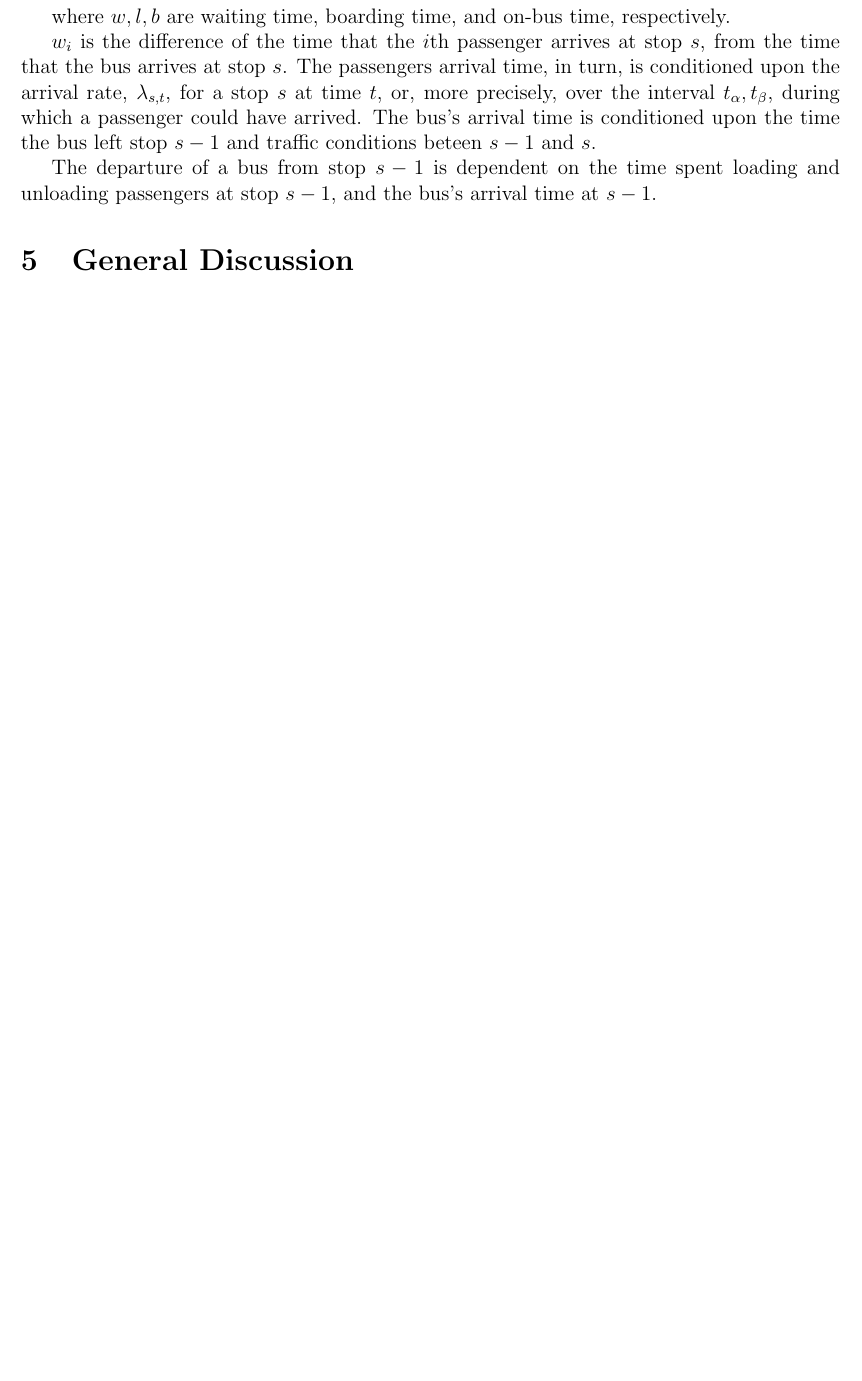
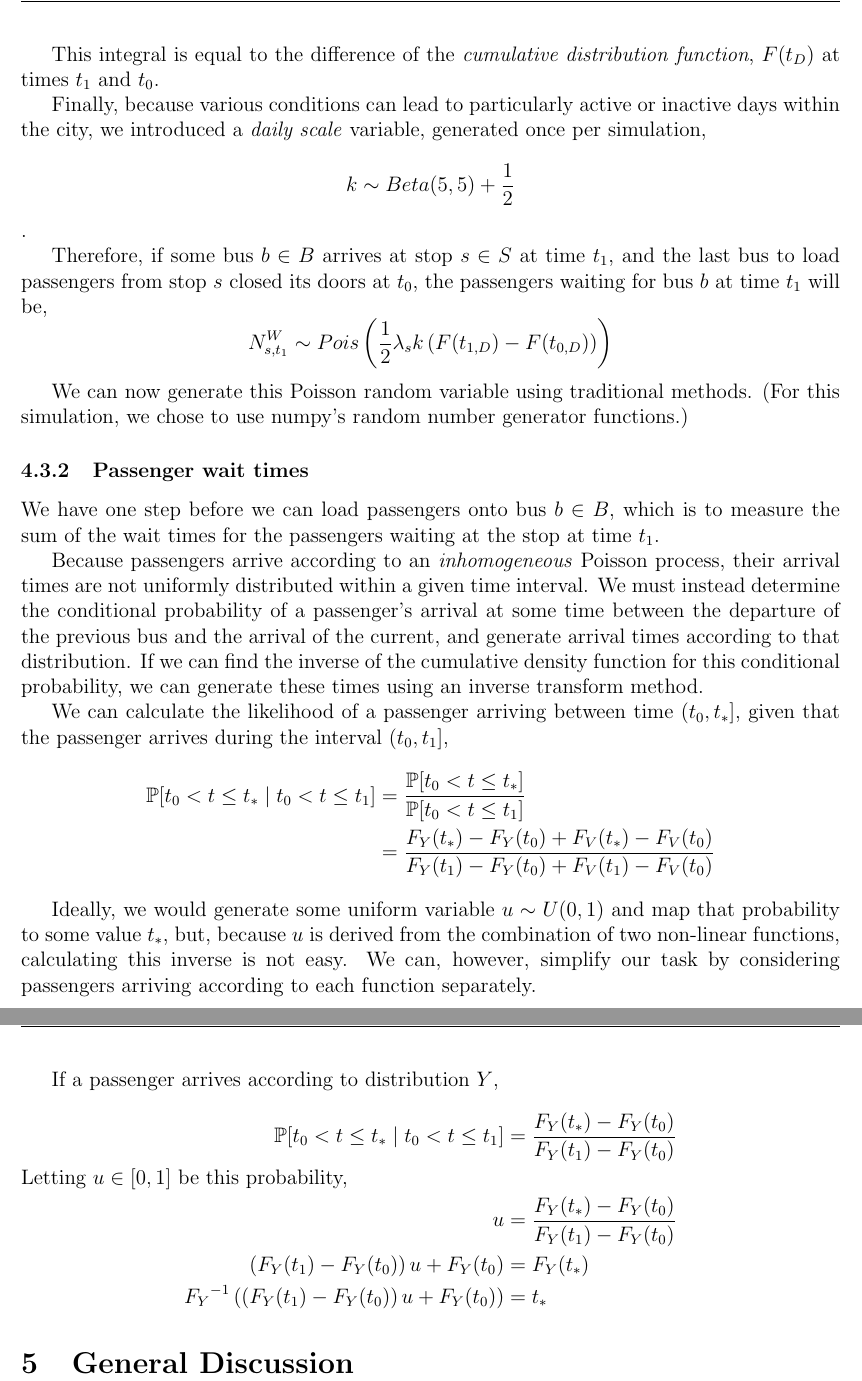
Before and after one commit to morganwl/simulation-project, a LaTeX document (latex/freebus.tex): part of page 3 of 3 before the commit and two parts of pages 5 and 6 of 6 after it, the two joined at a grey line, cut at the place of the change, the shorter picture padded with empty space. Compiled offline with pdfLaTeX.

Commit message:
did these things with nat

```diff
--- a/latex/freebus.tex
+++ b/latex/freebus.tex
@@ -118,4 +127,2 @@ For some $i$th passenger, this trip time is measured as the sum
 \].
 
-where $w, l, b$ are waiting time, boarding time, and on-bus time,
-respectively.
@@ -122,8 +141 @@ respectively.
 
-$w_i$ is the difference of the time that the $i$th passenger arrives at stop
-$s$, from the time that the bus arrives at stop $s$. The passengers arrival
-time, in turn, is conditioned upon the arrival rate, $\lambda_{s,t}$, for a
-stop $s$ at time $t$, or, more precisely, over the interval $t_\alpha,
-t_\beta$, during which a passenger could have arrived. The bus's arrival time
-is conditioned upon the time the bus left stop $s-1$ and traffic conditions
-beteen $s-1$ and $s$.
@@ -130,3 +147 @@ beteen $s-1$ and $s$.
 
-The departure of a bus from stop $s-1$ is dependent on the time spent loading
-and unloading passengers at stop $s-1$, and the bus's arrival time at $s-1$.
@@ -133,3 +190,72 @@ and unloading passengers at stop $s-1$, and the bus's arrival time at $s-1$.
+This integral is equal to the difference of the \emph{cumulative distribution
+function}, $F(t_D)$ at times $t_1$ and $t_0$.
+
+Finally, because various conditions can lead to particularly active or
+inactive days within the city, we introduced a \emph{daily scale} variable,
+generated once per simulation,
+\[
+    k \sim Beta(5, 5) + \frac{1}{2}
+\].
+
+Therefore, if some bus $b \in B$ arrives at stop $s \in S$ at time $t_1$, and
+the last bus to load passengers from stop $s$ closed its doors at $t_0$, the
+passengers waiting for bus $b$ at time $t_1$ will be,
+\[
+    N^W_{s,t_1} \sim Pois\left(\frac{1}{2}\lambda_s k \left(F(t_{1,D}) -
+    F(t_{0,D})\right)\right)
+\]
+
+We can now generate this Poisson random variable using traditional methods.
+(For this simulation, we chose to use numpy's random number generator
+functions.)
+
+\subsubsection{Passenger wait times}
+
+We have one step before we can load passengers onto bus $b \in B$, which is to
+measure the sum of the wait times for the passengers waiting at the stop at
+time $t_1$.
+
+Because passengers arrive according to an \emph{inhomogeneous} Poisson
+process, their arrival times are not uniformly distributed within a given time
+interval. We must instead determine the conditional probability of a
+passenger's arrival at some time between the departure of the previous bus and
+the arrival of the current, and generate arrival times according to that
+distribution. If we can find the inverse of the cumulative density function
+for this conditional probability, we can generate these times using an inverse
+transform method.
+
+We can calculate the likelihood of a passenger arriving between time
+$(t_0, t_*]$, given that the passenger arrives during the interval
+$(t_0, t_1]$,
+\begin{align*}
+    \Prob[t_0 < t \le t_* \mid t_0 < t \le t_1] &= \frac{\Prob[t_0 < t \le t_*]}{\Prob[t_0 <
+    t \le t_1]}\\
+                                                &= \frac{F_Y(t_*) - F_Y(t_0) +
+                                                F_V(t_*) - F_V(t_0)}
+                                                {F_Y(t_1) - F_Y(t_0) +
+                                                F_V(t_1) - F_V(t_0)}
+\end{align*}
+
+Ideally, we would generate some uniform variable $u \sim U(0, 1)$ and map that
+probability to some value $t_*$, but, because $u$ is derived from the
+combination of two non-linear functions, calculating this inverse is not easy.
+We can, however, simplify our task by considering passengers arriving
+according to each function separately.
+
+If a passenger arrives according to distribution $Y$,
+\begin{align*}
+    \Prob[t_0 < t \le t_* \mid t_0 < t \le t_1]
+    &= \frac{F_Y(t_*) - F_Y(t_0)}{F_Y(t_1) - F_Y(t_0)}\\
+    \shortintertext{Letting $u \in [0, 1]$ be this probability,}
+    u
+    &= \frac{F_Y(t_*) - F_Y(t_0)}{F_Y(t_1) - F_Y(t_0)}\\
+    \left(F_Y(t_1) - F_Y(t_0)\right)u + F_Y(t_0)
+    &= F_Y(t_*)\\
+    {F_Y}^{-1}\left(\left(F_Y(t_1) - F_Y(t_0)\right)u + F_Y(t_0)\right)
+    &= t_*
+\end{align*}
+
+
 
 \section{General Discussion}
 
```
Also changed, not shown: latex/freebus.tex (96 more changed lines), 3 other files.
